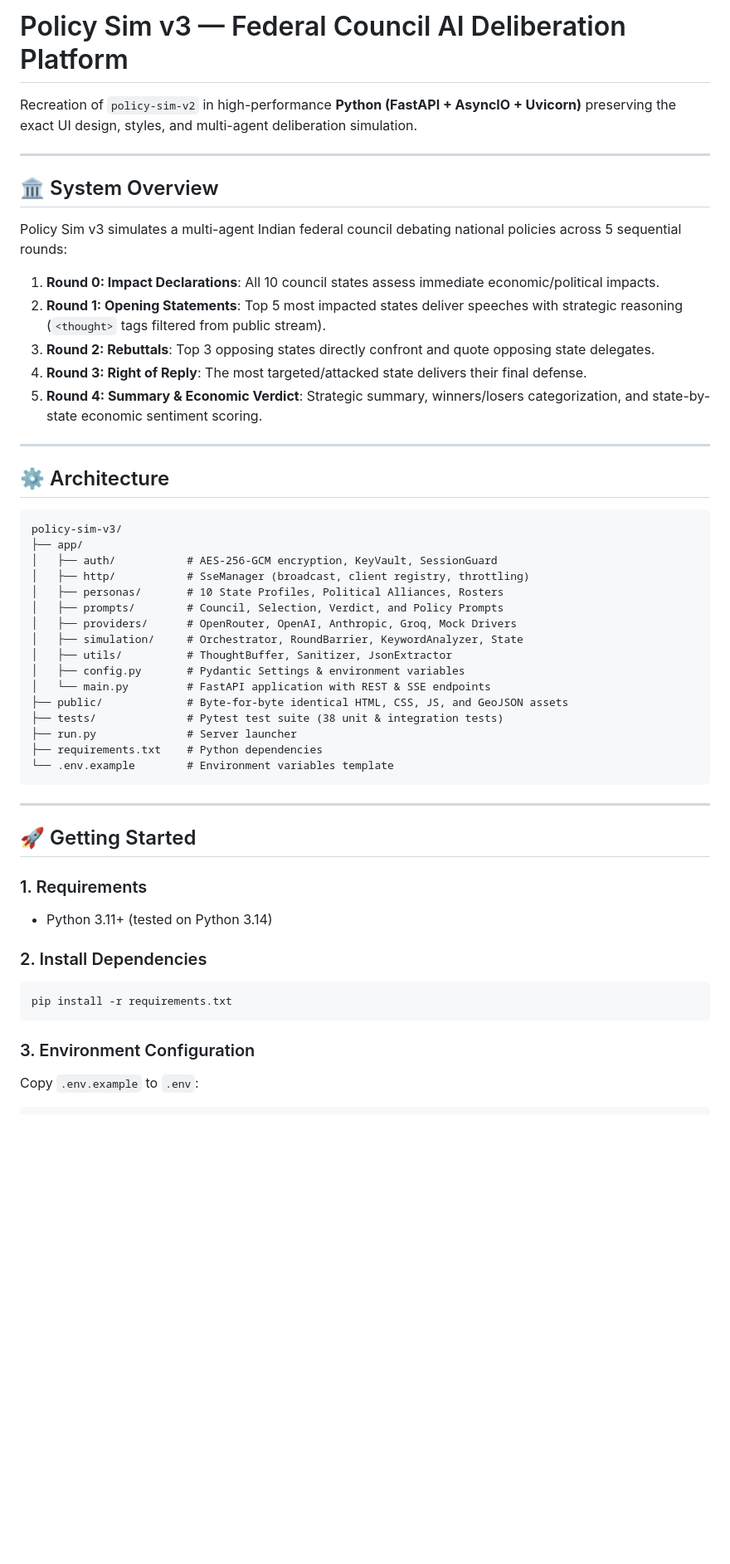
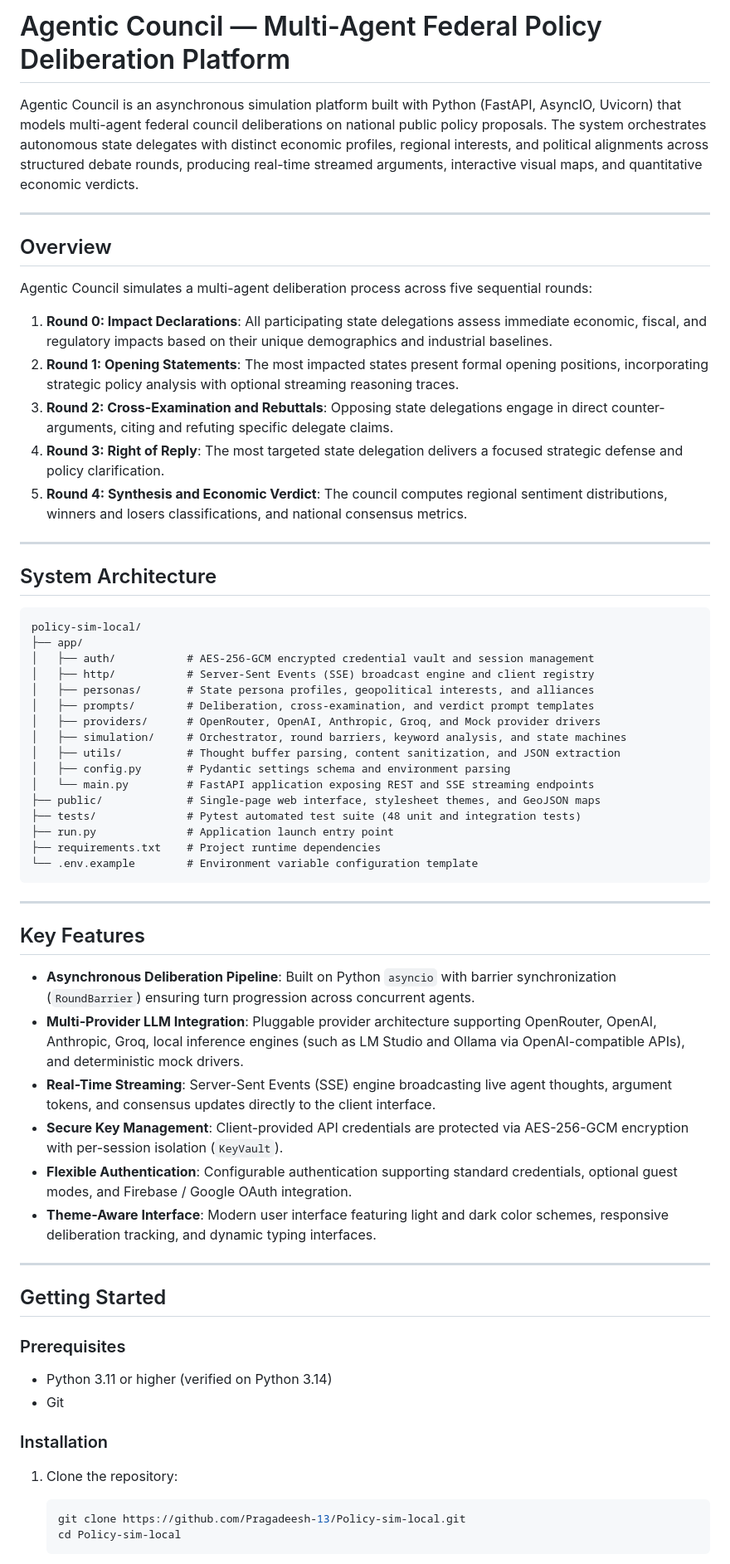
Before and after one commit to Pragadeesh-13/Agentic-Council, a Markdown page: README.md, the part around one of its changes. Shown at 83% size. GitHub-like rendering; blank space fills up the shorter version.

Commit message:
docs: modernize README with professional tone, comprehensive architecture, and remove emojis

````diff
--- a/README.md
+++ b/README.md
@@ -1,52 +1,67 @@
-# Policy Sim v3 — Federal Council AI Deliberation Platform
+# Agentic Council — Multi-Agent Federal Policy Deliberation Platform
 
-Recreation of `policy-sim-v2` in high-performance **Python (FastAPI + AsyncIO + Uvicorn)** preserving the exact UI design, styles, and multi-agent deliberation simulation.
+Agentic Council is an asynchronous simulation platform built with Python (FastAPI, AsyncIO, Uvicorn) that models multi-agent federal council deliberations on national public policy proposals. The system orchestrates autonomous state delegates with distinct economic profiles, regional interests, and political alignments across structured debate rounds, producing real-time streamed arguments, interactive visual maps, and quantitative economic verdicts.
 
 ---
 
-## 🏛️ System Overview
+## Overview
 
-Policy Sim v3 simulates a multi-agent Indian federal council debating national policies across 5 sequential rounds:
-1. **Round 0: Impact Declarations**: All 10 council states assess immediate economic/political impacts.
-2. **Round 1: Opening Statements**: Top 5 most impacted states deliver speeches with strategic reasoning (`<thought>` tags filtered from public stream).
-3. **Round 2: Rebuttals**: Top 3 opposing states directly confront and quote opposing state delegates.
-4. **Round 3: Right of Reply**: The most targeted/attacked state delivers their final defense.
-5. **Round 4: Summary & Economic Verdict**: Strategic summary, winners/losers categorization, and state-by-state economic sentiment scoring.
+Agentic Council simulates a multi-agent deliberation process across five sequential rounds:
+
+1. **Round 0: Impact Declarations**: All participating state delegations assess immediate economic, fiscal, and regulatory impacts based on their unique demographics and industrial baselines.
+2. **Round 1: Opening Statements**: The most impacted states present formal opening positions, incorporating strategic policy analysis with optional streaming reasoning traces.
+3. **Round 2: Cross-Examination and Rebuttals**: Opposing state delegations engage in direct counter-arguments, citing and refuting specific delegate claims.
+4. **Round 3: Right of Reply**: The most targeted state delegation delivers a focused strategic defense and policy clarification.
+5. **Round 4: Synthesis and Economic Verdict**: The council computes regional sentiment distributions, winners and losers classifications, and national consensus metrics.
 
 ---
 
-## ⚙️ Architecture
+## System Architecture
 
 ```
-policy-sim-v3/
+policy-sim-local/
 ├── app/
-│   ├── auth/           # AES-256-GCM encryption, KeyVault, SessionGuard
-│   ├── http/           # SseManager (broadcast, client registry, throttling)
-│   ├── personas/       # 10 State Profiles, Political Alliances, Rosters
-│   ├── prompts/        # Council, Selection, Verdict, and Policy Prompts
-│   ├── providers/      # OpenRouter, OpenAI, Anthropic, Groq, Mock Drivers
-│   ├── simulation/     # Orchestrator, RoundBarrier, KeywordAnalyzer, State
-│   ├── utils/          # ThoughtBuffer, Sanitizer, JsonExtractor
-│   ├── config.py       # Pydantic Settings & environment variables
-│   └── main.py         # FastAPI application with REST & SSE endpoints
-├── public/             # Byte-for-byte identical HTML, CSS, JS, and GeoJSON assets
-├── tests/              # Pytest test suite (38 unit & integration tests)
-├── run.py              # Server launcher
-├── requirements.txt    # Python dependencies
-└── .env.example        # Environment variables template
+│   ├── auth/           # AES-256-GCM encrypted credential vault and session management
+│   ├── http/           # Server-Sent Events (SSE) broadcast engine and client registry
+│   ├── personas/       # State persona profiles, geopolitical interests, and alliances
+│   ├── prompts/        # Deliberation, cross-examination, and verdict prompt templates
+│   ├── providers/      # OpenRouter, OpenAI, Anthropic, Groq, and Mock provider drivers
+│   ├── simulation/     # Orchestrator, round barriers, keyword analysis, and state machines
+│   ├── utils/          # Thought buffer parsing, content sanitization, and JSON extraction
+│   ├── config.py       # Pydantic settings schema and environment parsing
+│   └── main.py         # FastAPI application exposing REST and SSE streaming endpoints
+├── public/             # Single-page web interface, stylesheet themes, and GeoJSON maps
+├── tests/              # Pytest automated test suite (48 unit and integration tests)
+├── run.py              # Application launch entry point
+├── requirements.txt    # Project runtime dependencies
+└── .env.example        # Environment variable configuration template
 ```
 
 ---
 
-## 🚀 Getting Started
+## Key Features
 
-### 1. Requirements
-- Python 3.11+ (tested on Python 3.14)
+- **Asynchronous Deliberation Pipeline**: Built on Python `asyncio` with barrier synchronization (`RoundBarrier`) ensuring turn progression across concurrent agents.
+- **Multi-Provider LLM Integration**: Pluggable provider architecture supporting OpenRouter, OpenAI, Anthropic, Groq, local inference engines (such as LM Studio and Ollama via OpenAI-compatible APIs), and deterministic mock drivers.
+- **Real-Time Streaming**: Server-Sent Events (SSE) engine broadcasting live agent thoughts, argument tokens, and consensus updates directly to the client interface.
+- **Secure Key Management**: Client-provided API credentials are protected via AES-256-GCM encryption with per-session isolation (`KeyVault`).
+- **Flexible Authentication**: Configurable authentication supporting standard credentials, optional guest modes, and Firebase / Google OAuth integration.
+- **Theme-Aware Interface**: Modern user interface featuring light and dark color schemes, responsive deliberation tracking, and dynamic typing interfaces.
 
-### 2. Install Dependencies
-```bash
-pip install -r requirements.txt
-```
+---
 
-### 3. Environment Configuration
-Copy `.env.example` to `.env`:
+## Getting Started
+
+### Prerequisites
+
+- Python 3.11 or higher (verified on Python 3.14)
+- Git
+
+### Installation
+
+1. Clone the repository:
+   ```bash
+   git clone https://github.com/Pragadeesh-13/Policy-sim-local.git
+   cd Policy-sim-local
+   ```
+
````
Also changed, not shown: other parts of README.md (+56 -18 lines).
